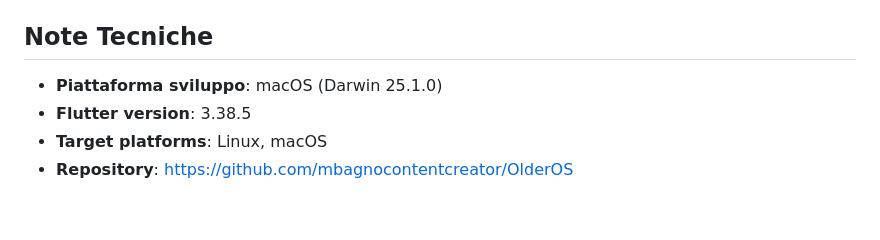
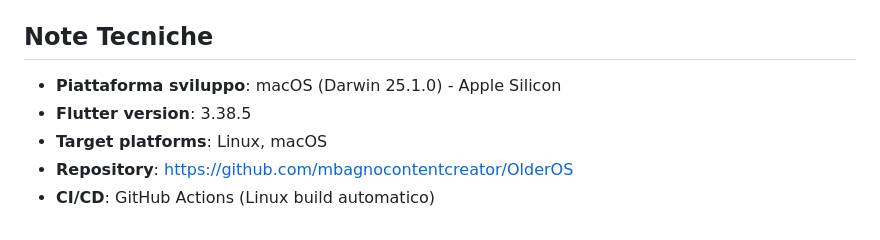
Before and after one commit to mbagnocontentcreator/OlderOS, a Markdown page: docs/SESSIONE_03_GENNAIO_2025.md, the part around one of its changes. Rendered like a GitHub page.

```diff
--- a/docs/SESSIONE_03_GENNAIO_2025.md
+++ b/docs/SESSIONE_03_GENNAIO_2025.md
@@ -177,6 +235,7 @@ dependencies:
 ## Note Tecniche
 
-- **Piattaforma sviluppo**: macOS (Darwin 25.1.0)
+- **Piattaforma sviluppo**: macOS (Darwin 25.1.0) - Apple Silicon
 - **Flutter version**: 3.38.5
 - **Target platforms**: Linux, macOS
 - **Repository**: https://github.com/mbagnocontentcreator/OlderOS
+- **CI/CD**: GitHub Actions (Linux build automatico)
```
Also changed, not shown: other parts of docs/SESSIONE_03_GENNAIO_2025.md (+59 -1 lines).
